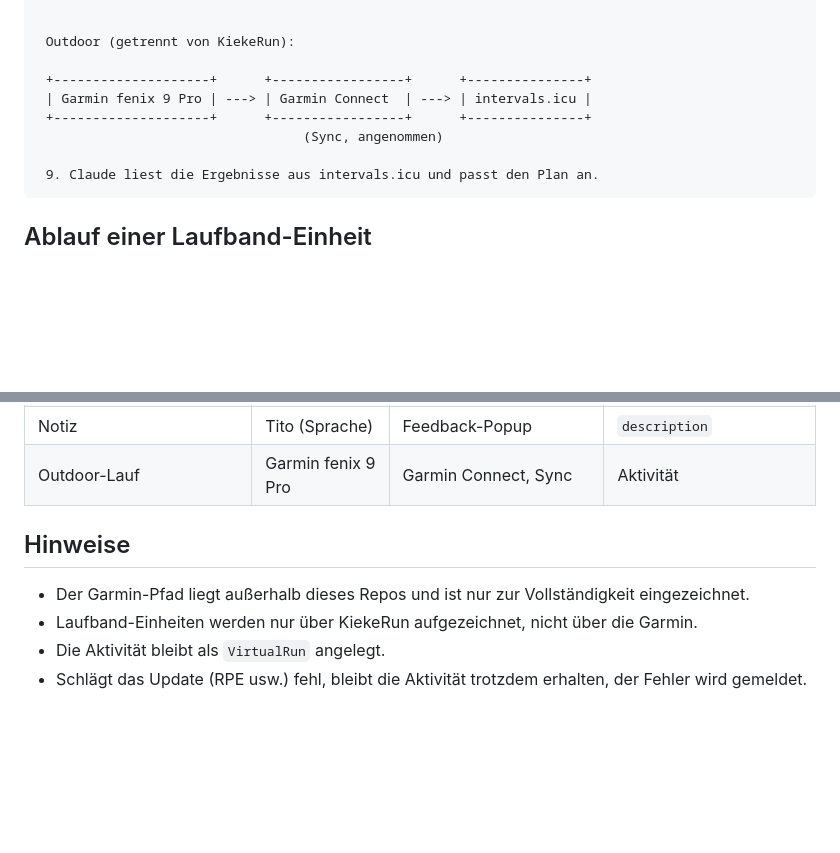
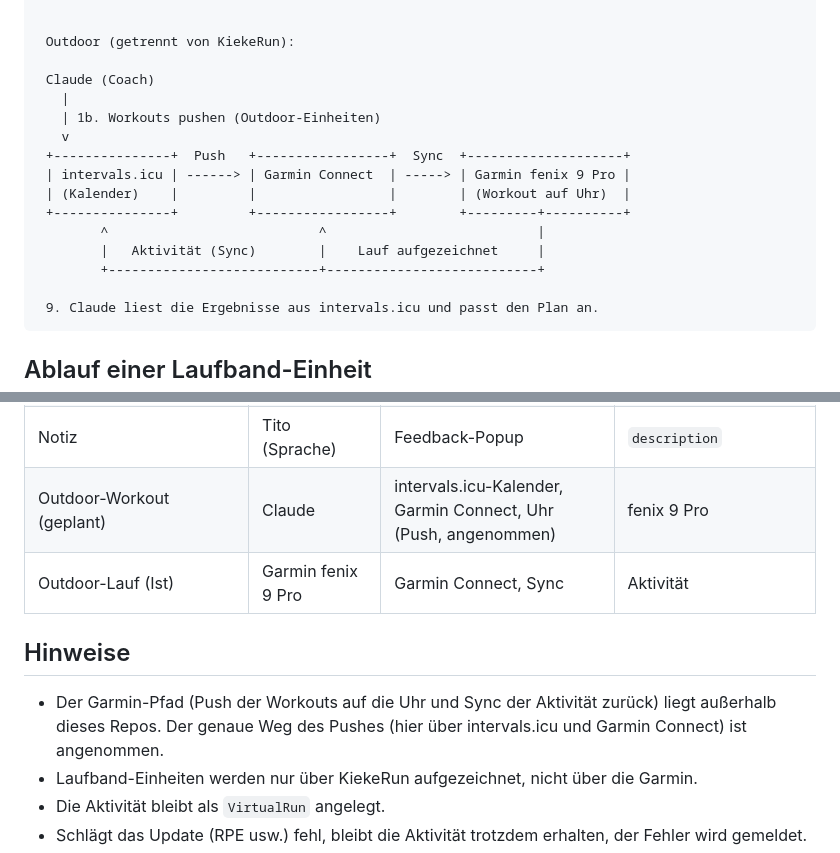
Before and after one commit to tillhaha/kiekerun, a Markdown page: docs/FLOW.md, 2 parts joined by grey strips. GitHub-like rendering; blank space fills up the shorter version.

Commit message:
docs: Claude pushes outdoor workouts to Garmin
Co-Authored-By: Claude Sonnet 5.5 <noreply@anthropic.com>
Claude-Session: https://claude.ai/code/session_01KpKPHJeTJZfbBfDaELfuLH

````diff
--- a/docs/FLOW.md
+++ b/docs/FLOW.md
@@ -40,10 +40,17 @@ Claude = Coach, intervals.icu = Planer + Analyse, KiekeRun = Laufband-Runner, Ga
 
  Outdoor (getrennt von KiekeRun):
 
- +--------------------+      +-----------------+      +---------------+
- | Garmin fenix 9 Pro | ---> | Garmin Connect  | ---> | intervals.icu |
- +--------------------+      +-----------------+      +---------------+
-                                  (Sync, angenommen)
+ Claude (Coach)
+   |
+   | 1b. Workouts pushen (Outdoor-Einheiten)
+   v
+ +---------------+  Push   +-----------------+  Sync  +--------------------+
+ | intervals.icu | ------> | Garmin Connect  | -----> | Garmin fenix 9 Pro |
+ | (Kalender)    |         |                 |        | (Workout auf Uhr)  |
+ +---------------+         +-----------------+        +---------+----------+
+        ^                           ^                           |
+        |   Aktivität (Sync)        |    Lauf aufgezeichnet     |
+        +---------------------------+---------------------------+
 
  9. Claude liest die Ergebnisse aus intervals.icu und passt den Plan an.
 ```
@@ -94,11 +101,12 @@ Claude = Coach, intervals.icu = Planer + Analyse, KiekeRun = Laufband-Runner, Ga
 | Gefühl | Tito | Feedback-Popup | `feel` |
 | Kohlenhydrate | Tito | Feedback-Popup (Summe) | `carbs_ingested` |
 | Notiz | Tito (Sprache) | Feedback-Popup | `description` |
-| Outdoor-Lauf | Garmin fenix 9 Pro | Garmin Connect, Sync | Aktivität |
+| Outdoor-Workout (geplant) | Claude | intervals.icu-Kalender, Garmin Connect, Uhr (Push, angenommen) | fenix 9 Pro |
+| Outdoor-Lauf (Ist) | Garmin fenix 9 Pro | Garmin Connect, Sync | Aktivität |
 
 ## Hinweise
 
-- Der Garmin-Pfad liegt außerhalb dieses Repos und ist nur zur Vollständigkeit eingezeichnet.
+- Der Garmin-Pfad (Push der Workouts auf die Uhr und Sync der Aktivität zurück) liegt außerhalb dieses Repos. Der genaue Weg des Pushes (hier über intervals.icu und Garmin Connect) ist angenommen.
 - Laufband-Einheiten werden nur über KiekeRun aufgezeichnet, nicht über die Garmin.
 - Die Aktivität bleibt als `VirtualRun` angelegt.
 - Schlägt das Update (RPE usw.) fehl, bleibt die Aktivität trotzdem erhalten, der Fehler wird gemeldet.
````
